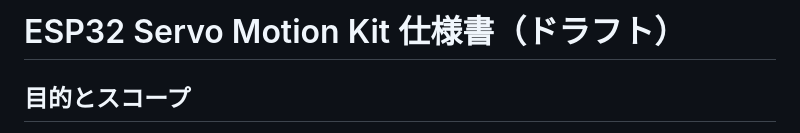
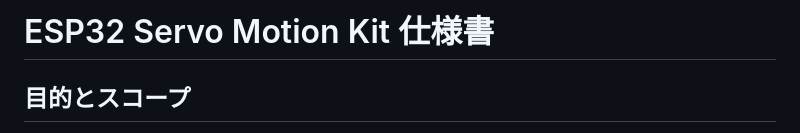
Before and after one commit to tanakamasayuki/ESP32ServoMotionKit, a Markdown page: SPEC.ja.md, the part around the change. Rendered like a GitHub page.

Commit message:
仕様書のタイトルから「（ドラフト）」を削除

```diff
--- a/SPEC.ja.md
+++ b/SPEC.ja.md
@@ -1,4 +1,4 @@
-# ESP32 Servo Motion Kit 仕様書（ドラフト）
+# ESP32 Servo Motion Kit 仕様書
 
 ## 目的とスコープ
 
```
